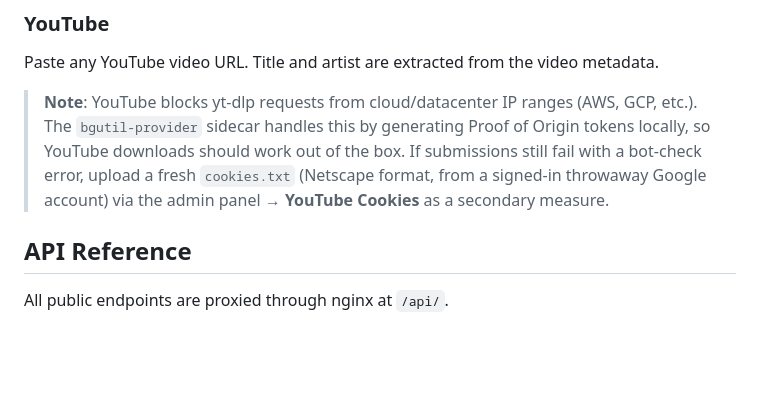
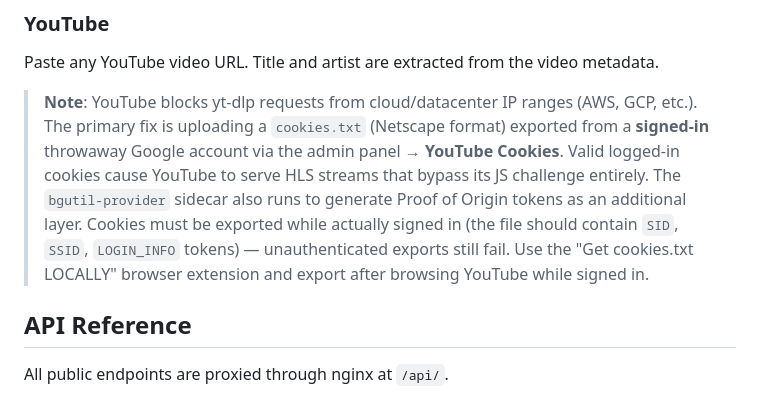
Before and after one commit to linuxmaier/custom-radio, a Markdown page: README.md, the part around the change. Drawn GitHub-style; blank space fills up the shorter version.

```diff
--- a/README.md
+++ b/README.md
@@ -131,7 +131,7 @@ Upload MP3, WAV, FLAC, M4A, OGG, or OPUS files up to 200MB.
 ### YouTube
 Paste any YouTube video URL. Title and artist are extracted from the video metadata.
 
-> **Note**: YouTube blocks yt-dlp requests from cloud/datacenter IP ranges (AWS, GCP, etc.). The `bgutil-provider` sidecar handles this by generating Proof of Origin tokens locally, so YouTube downloads should work out of the box. If submissions still fail with a bot-check error, upload a fresh `cookies.txt` (Netscape format, from a signed-in throwaway Google account) via the admin panel → **YouTube Cookies** as a secondary measure.
+> **Note**: YouTube blocks yt-dlp requests from cloud/datacenter IP ranges (AWS, GCP, etc.). The primary fix is uploading a `cookies.txt` (Netscape format) exported from a **signed-in** throwaway Google account via the admin panel → **YouTube Cookies**. Valid logged-in cookies cause YouTube to serve HLS streams that bypass its JS challenge entirely. The `bgutil-provider` sidecar also runs to generate Proof of Origin tokens as an additional layer. Cookies must be exported while actually signed in (the file should contain `SID`, `SSID`, `LOGIN_INFO` tokens) — unauthenticated exports still fail. Use the "Get cookies.txt LOCALLY" browser extension and export after browsing YouTube while signed in.
 
 ## API Reference
 
```
Also changed, not shown: CLAUDE.md (+2 -2 lines).
